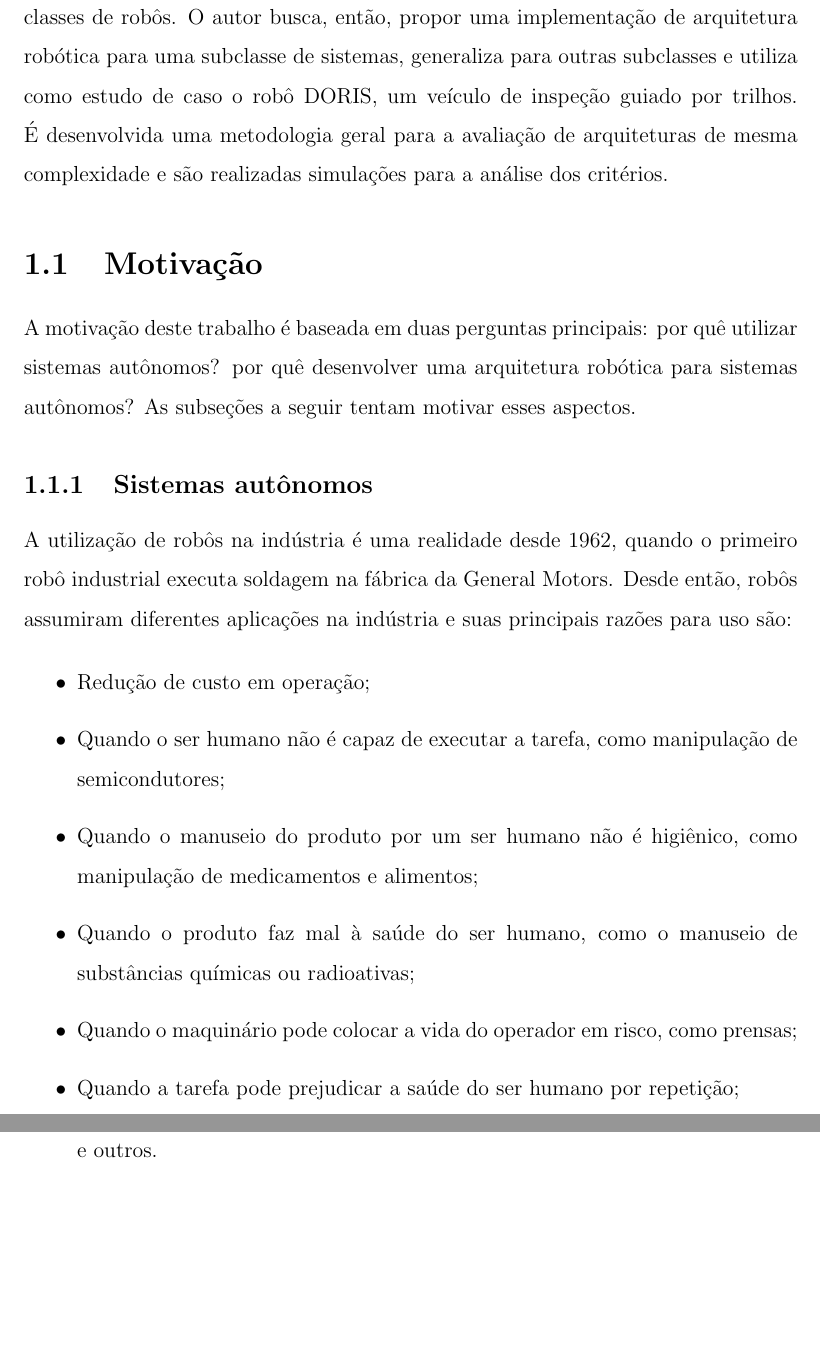
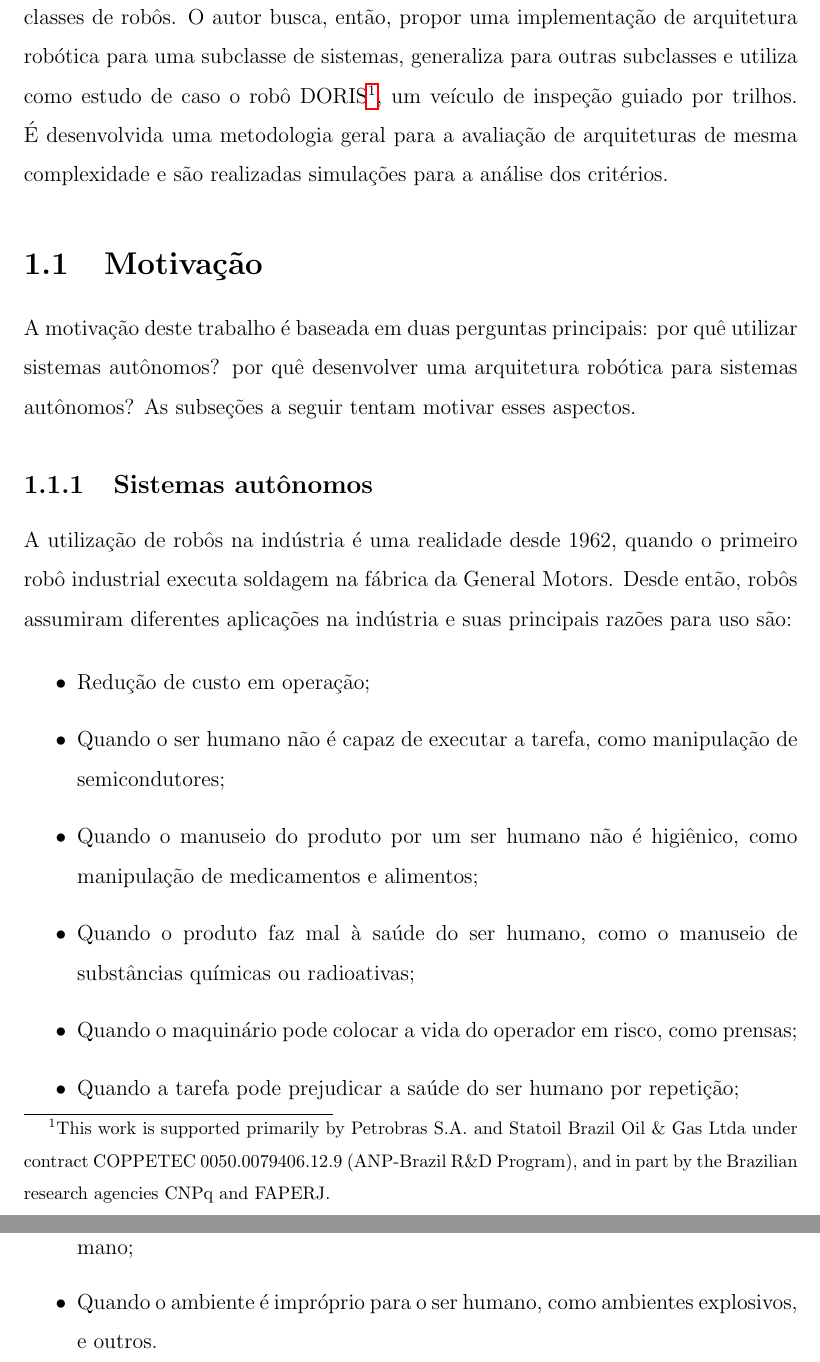
Before and after one commit to renan028/Dissertacao, a LaTeX thesis (thesis.tex, which reads chap01.tex): two parts of pages 16 and 17 of 129, joined at a grey line, cut so that both start at the same text, the shorter picture padded with empty space. Compiled offline with pdfLaTeX; the source files are stored in an older character set and shown here as Unicode.

Commit message:
chap01 footnote

```diff
--- a/chap01.tex
+++ b/chap01.tex
@@ -62,8 +62,11 @@ de casos bem sucedidos, suas vantagens e desvantagens permitem a análise críti
 dos sistemas e a proposta de modificações e melhoramentos às
 arquiteturas das subclasses de robôs. O autor busca, então, propor uma
 implementação de arquitetura robótica para uma subclasse de sistemas, generaliza
-para outras subclasses e utiliza como estudo de caso o robô DORIS, um veículo de inspeção guiado por trilhos. É
-desenvolvida uma metodologia geral para a avaliação de arquiteturas de mesma
+para outras subclasses e utiliza como estudo de caso o robô DORIS\footnote{This work is supported primarily by Petrobras S.A. and
+Statoil Brazil Oil \& Gas Ltda under contract COPPETEC 0050.0079406.12.9
+(ANP-Brazil R\&D Program), and in part by the Brazilian research agencies CNPq
+and FAPERJ.}, um
+veículo de inspeção guiado por trilhos. É desenvolvida uma metodologia geral para a avaliação de arquiteturas de mesma
 complexidade e são realizadas simulações para a análise dos critérios.
 
 \section{Motivação}
```
